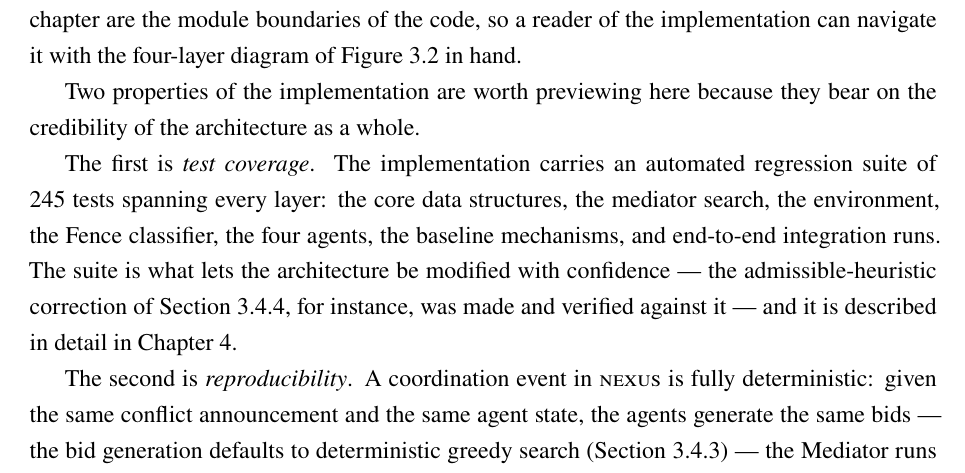
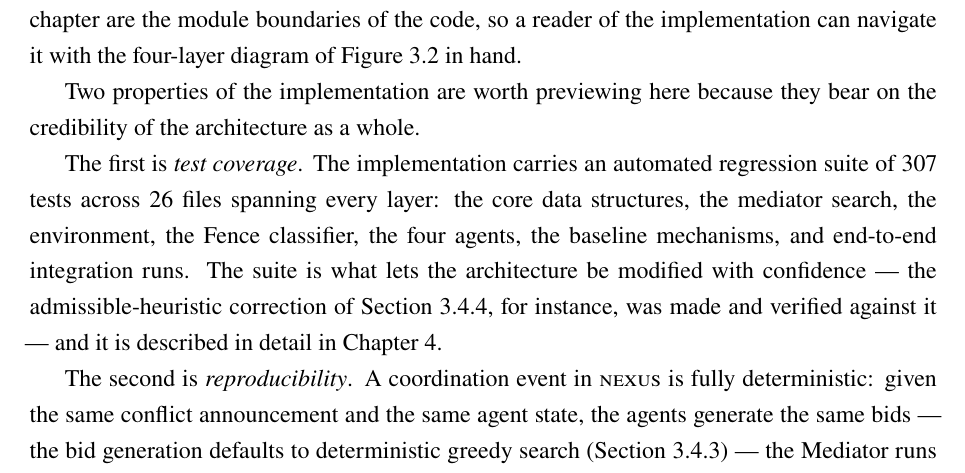
Before and after one commit to eliagiardini13-lgtm/nexus-msc-thesis-writing, a LaTeX thesis (latex/main.tex, which reads latex/chapters/03_architecture.tex): part of page 32 of 39, cut so that both start at the same text. Compiled offline with pdfLaTeX.

Commit message:
ch3: reconcile test count (245 → 307) + log audit-listed open items closed
Per THESIS_STATUS_AUDIT.md (2026-05-23) §7.2:
- §3.8 test-count claim updated from 245 → 307 across 26 files (the suite
  grew through DD-V5-019 / -022 / -023 / -025 after the Chapter 3 first
  draft fixed the count at 245).
- Hart-Nilsson-Raphael (1968) A* bibentry verified already in nexus.bib
  with \cite{hart1968astar} in §3.4.4; the audit's "still open" item was
  stale (both were added in the 2026-05-22 batch). CHANGELOG records the
  verification so the open-items list closes cleanly.

No content reframing; this is the trivial-housekeeping pass.

Co-Authored-By: Claude Opus 4.7 <noreply@anthropic.com>

```diff
--- a/latex/chapters/03_architecture.tex
+++ b/latex/chapters/03_architecture.tex
@@ -1393,7 +1393,7 @@ Two properties of the implementation are worth previewing here because
 they bear on the credibility of the architecture as a whole.
 
 The first is \emph{test coverage}. The implementation carries an
-automated regression suite of $245$ tests spanning every
+automated regression suite of $307$ tests across $26$ files spanning every
 layer: the core data structures, the mediator search, the environment,
 the Fence classifier, the four agents, the baseline mechanisms, and
 end-to-end integration runs. The suite is what lets the architecture be
```
Also changed, not shown: CHANGELOG.md.
